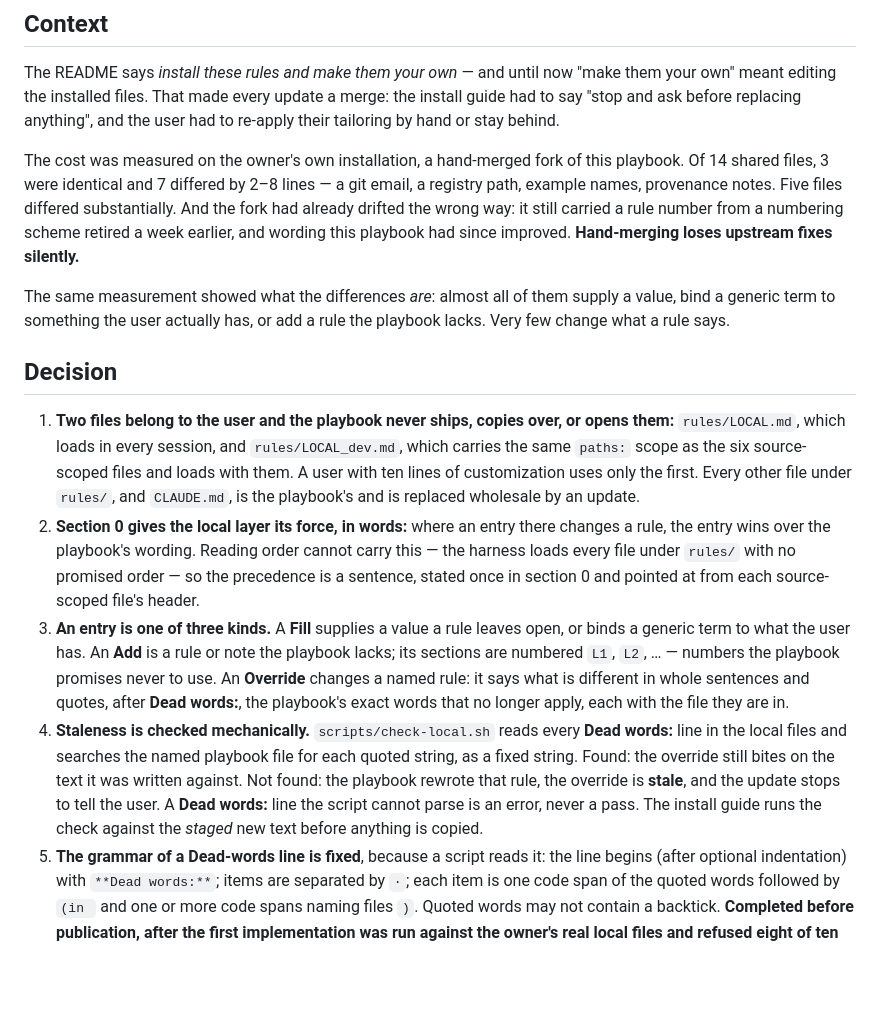
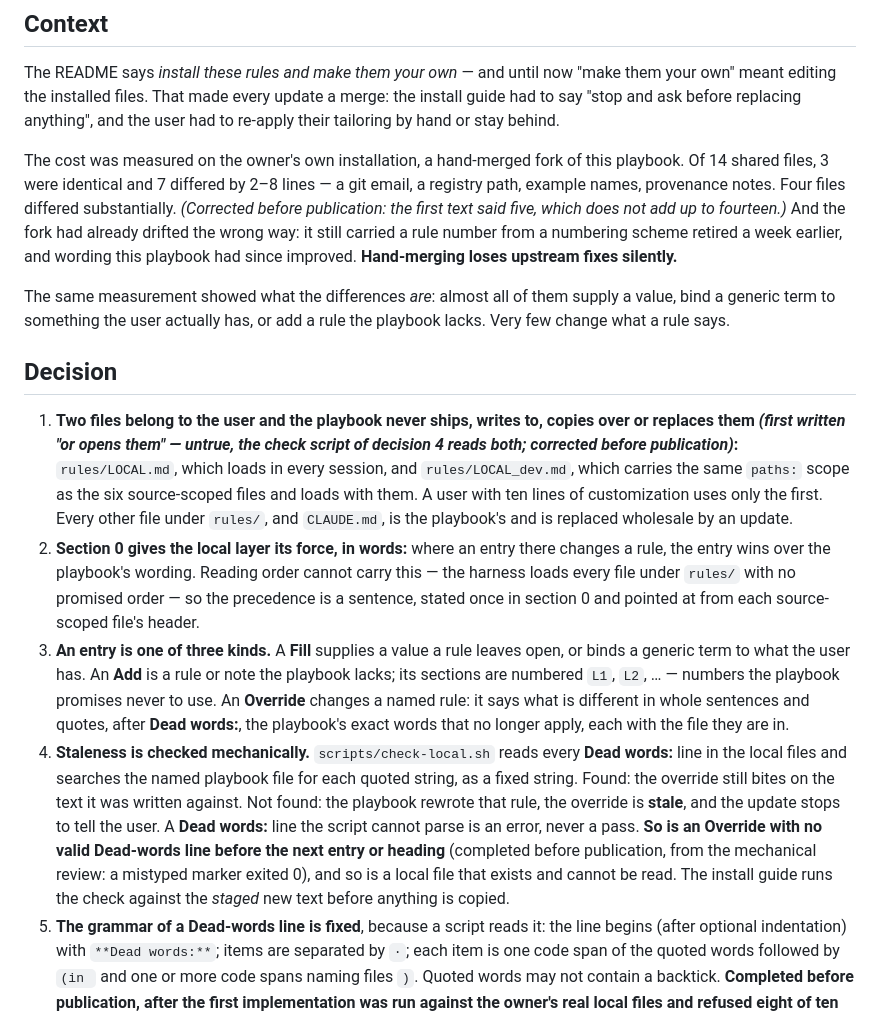
Before and after one commit to michelabboud/claude-code-playbook, a Markdown page: docs/adr/0004-the-local-layer.md, the part around the change. Rendered like a GitHub page; blank space fills up the shorter version.

```diff
--- a/docs/adr/0004-the-local-layer.md
+++ b/docs/adr/0004-the-local-layer.md
@@ -7,16 +7,16 @@
 
 The README says *install these rules and make them your own* — and until now "make them your own" meant editing the installed files. That made every update a merge: the install guide had to say "stop and ask before replacing anything", and the user had to re-apply their tailoring by hand or stay behind.
 
-The cost was measured on the owner's own installation, a hand-merged fork of this playbook. Of 14 shared files, 3 were identical and 7 differed by 2–8 lines — a git email, a registry path, example names, provenance notes. Five files differed substantially. And the fork had already drifted the wrong way: it still carried a rule number from a numbering scheme retired a week earlier, and wording this playbook had since improved. **Hand-merging loses upstream fixes silently.**
+The cost was measured on the owner's own installation, a hand-merged fork of this playbook. Of 14 shared files, 3 were identical and 7 differed by 2–8 lines — a git email, a registry path, example names, provenance notes. Four files differed substantially. *(Corrected before publication: the first text said five, which does not add up to fourteen.)* And the fork had already drifted the wrong way: it still carried a rule number from a numbering scheme retired a week earlier, and wording this playbook had since improved. **Hand-merging loses upstream fixes silently.**
 
 The same measurement showed what the differences *are*: almost all of them supply a value, bind a generic term to something the user actually has, or add a rule the playbook lacks. Very few change what a rule says.
 
 ## Decision
 
-1. **Two files belong to the user and the playbook never ships, copies over, or opens them:** `rules/LOCAL.md`, which loads in every session, and `rules/LOCAL_dev.md`, which carries the same `paths:` scope as the six source-scoped files and loads with them. A user with ten lines of customization uses only the first. Every other file under `rules/`, and `CLAUDE.md`, is the playbook's and is replaced wholesale by an update.
+1. **Two files belong to the user and the playbook never ships, writes to, copies over or replaces them *(first written "or opens them" — untrue, the check script of decision 4 reads both; corrected before publication)*:** `rules/LOCAL.md`, which loads in every session, and `rules/LOCAL_dev.md`, which carries the same `paths:` scope as the six source-scoped files and loads with them. A user with ten lines of customization uses only the first. Every other file under `rules/`, and `CLAUDE.md`, is the playbook's and is replaced wholesale by an update.
 2. **Section 0 gives the local layer its force, in words:** where an entry there changes a rule, the entry wins over the playbook's wording. Reading order cannot carry this — the harness loads every file under `rules/` with no promised order — so the precedence is a sentence, stated once in section 0 and pointed at from each source-scoped file's header.
 3. **An entry is one of three kinds.** A **Fill** supplies a value a rule leaves open, or binds a generic term to what the user has. An **Add** is a rule or note the playbook lacks; its sections are numbered `L1`, `L2`, … — numbers the playbook promises never to use. An **Override** changes a named rule: it says what is different in whole sentences and quotes, after **Dead words:**, the playbook's exact words that no longer apply, each with the file they are in.
-4. **Staleness is checked mechanically.** `scripts/check-local.sh` reads every **Dead words:** line in the local files and searches the named playbook file for each quoted string, as a fixed string. Found: the override still bites on the text it was written against. Not found: the playbook rewrote that rule, the override is **stale**, and the update stops to tell the user. A **Dead words:** line the script cannot parse is an error, never a pass. The install guide runs the check against the *staged* new text before anything is copied.
+4. **Staleness is checked mechanically.** `scripts/check-local.sh` reads every **Dead words:** line in the local files and searches the named playbook file for each quoted string, as a fixed string. Found: the override still bites on the text it was written against. Not found: the playbook rewrote that rule, the override is **stale**, and the update stops to tell the user. A **Dead words:** line the script cannot parse is an error, never a pass. **So is an Override with no valid Dead-words line before the next entry or heading** (completed before publication, from the mechanical review: a mistyped marker exited 0), and so is a local file that exists and cannot be read. The install guide runs the check against the *staged* new text before anything is copied.
 5. **The grammar of a Dead-words line is fixed**, because a script reads it: the line begins (after optional indentation) with `**Dead words:**`; items are separated by ` · `; each item is one code span of the quoted words followed by `(in ` and one or more code spans naming files `)`. Quoted words may not contain a backtick.
    **Completed before publication, after the first implementation was run against the owner's real local files and refused eight of ten entries:** the parser reads code spans, it does not split the line on the separator — quoted words may contain ` · `, parentheses and the word "in" (`### 11 · Your platform` is a real entry). Inside the parentheses, file spans are joined by `, `, ` and ` or `, and `. A Dead-words line longer than 4,096 bytes is an error — a bound that fails closed, against a measured real maximum under 1 KB. One trailing period and trailing whitespace are allowed; any other trailing text is an error. **The check fails closed:** the bare marker anywhere but the start of a line is an error, never a skipped entry — prose names the marker inside a code span — and a line inside a fenced code block is ignored. Both editions carry one file of conformance vectors, `tests/fixtures/dead-words-vectors.tsv`, byte-identical between them, and each edition's tests run every vector (47 at publication).
 6. **Templates live in `templates/`, not under `rules/`.** The harness loads `rules/` recursively — measured: a platform file in a subfolder arrived in a fresh session unasked — so an example file under `rules/` would load into every session as if it were law. For the same reason **nothing but rule files lives under `rules/`**: a backup, a draft or a note saved there with a Markdown name becomes law in every session. Backups go to a sibling of `rules/`, as the install guide already does.
```
Also changed, not shown: docs/reviews/2026-09-21-local-layer-mechanical-review-validation.md (added, +22 -0 lines), docs/reviews/2026-09-21-local-layer-mechanical-review.md (added, +164 -0 lines).
